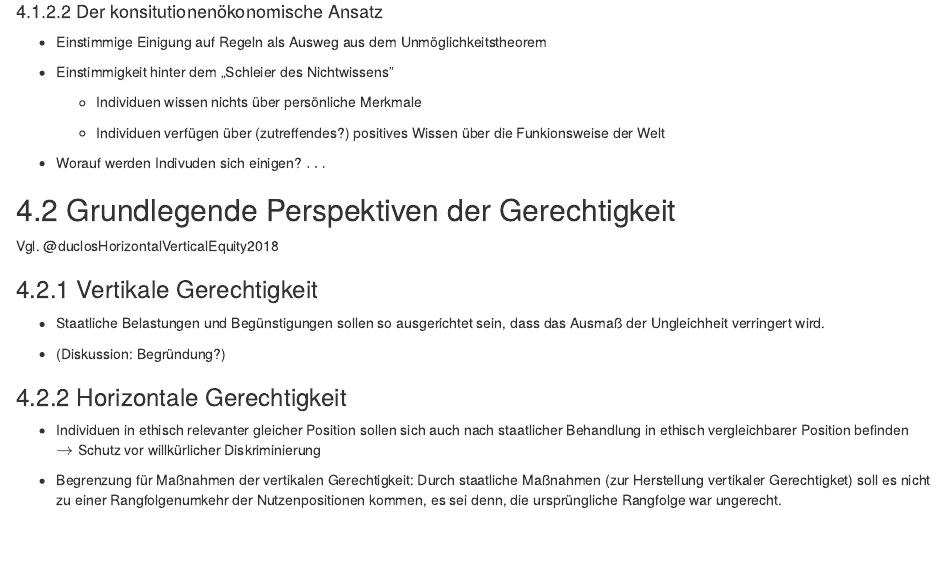
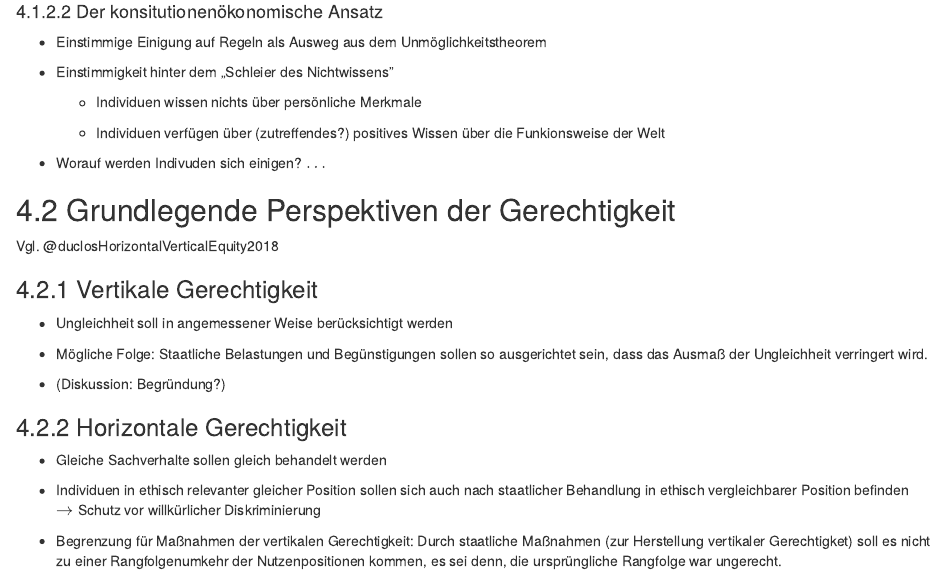
Before and after one commit to janvoss/Gerechtigkeit, an R Markdown document (Gerechtigkeit.Rmd): the page in a window 1100 px wide, from 8470 px down. Rendered offline with R 4.5, knitr and Pandoc, with nearby package versions; drawn as R Markdown's standard HTML page in place of the format the file asks for; some code elsewhere in the file could not run offline; a font, style sheet, LaTeX package, included part or bibliography that could not be used is replaced or left out.

Commit message:
Update Gerechtigkeit.Rmd

```diff
--- a/Gerechtigkeit.Rmd
+++ b/Gerechtigkeit.Rmd
@@ -841,12 +841,17 @@ Vgl. @duclosHorizontalVerticalEquity2018
 
 ### Vertikale Gerechtigkeit
 
--   Staatliche Belastungen und Begünstigungen sollen so ausgerichtet
+- Ungleichheit soll in angemessener Weise berücksichtigt werden
+
+-   Mögliche Folge: Staatliche Belastungen und Begünstigungen sollen so ausgerichtet
     sein, dass das Ausmaß der Ungleichheit verringert wird.
 
 -   (Diskussion: Begründung?)
 
 ### Horizontale Gerechtigkeit
+
+
+- Gleiche Sachverhalte sollen gleich behandelt werden
 
 -   Individuen in ethisch relevanter gleicher Position sollen sich auch
     nach staatlicher Behandlung in ethisch vergleichbarer Position
```
